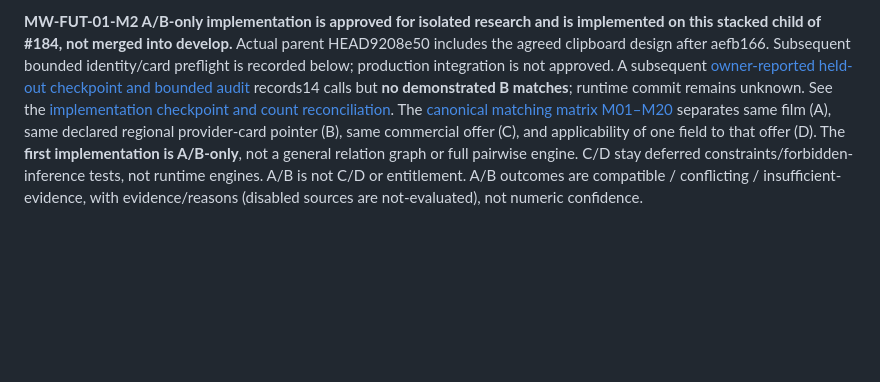
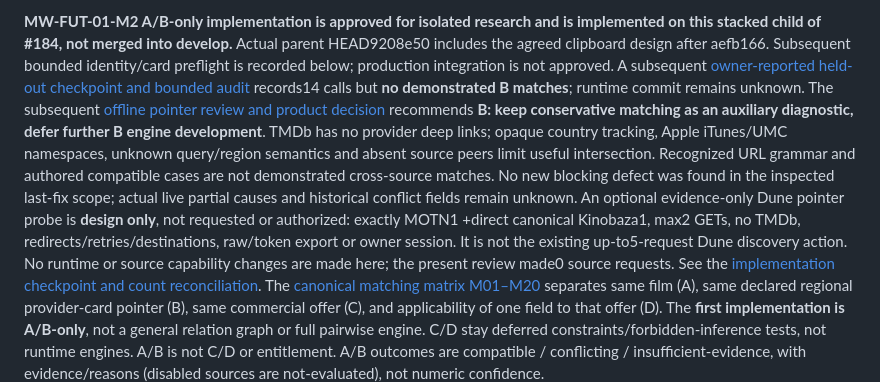
Before and after one commit to hebbiz/movie-wishlist, a Markdown page: research/grounded-answer-demo/README.md, the part around the change. GitHub-like rendering; blank space fills up the shorter version.

Commit message:
docs: review B pointer usefulness and bounded evidence plan

```diff
--- a/research/grounded-answer-demo/README.md
+++ b/research/grounded-answer-demo/README.md
@@ -15,6 +15,19 @@ bounded identity/card preflight is recorded below; production integration is
 not approved. A subsequent
 [owner-reported held-out checkpoint and bounded audit](docs/regional-card-proposal.md#held-out-owner-checkpoint-and-ab-usefulness-audit)
 records14 calls but **no demonstrated B matches**; runtime commit remains unknown.
+The subsequent [offline pointer review and product decision](docs/regional-card-proposal.md#offline-b-pointer-feasibility-review-and-decision)
+recommends **B: keep conservative matching as an auxiliary diagnostic, defer
+further B engine development**. TMDb has no provider deep links; opaque country
+tracking, Apple iTunes/UMC namespaces, unknown query/region semantics and absent
+source peers limit useful intersection. Recognized URL grammar and authored
+compatible cases are not demonstrated cross-source matches. No new blocking
+defect was found in the inspected last-fix scope; actual live partial causes and
+historical conflict fields remain unknown.
+An optional evidence-only Dune pointer probe is **design only**, not requested
+or authorized: exactly MOTN1 +direct canonical Kinobaza1, max2 GETs, no TMDb,
+redirects/retries/destinations, raw/token export or owner session. It is not the
+existing up-to5-request Dune discovery action. No runtime or source capability
+changes are made here; the present review made0 source requests.
 See the
 [implementation checkpoint and count reconciliation](docs/regional-card-proposal.md#m2-ab-implementation-checkpoint--authored-checks-only).
 The [canonical matching matrix M01–M20](docs/regional-card-proposal.md#matching-rules-matrix)
```
Also changed, not shown: 2 other files.
